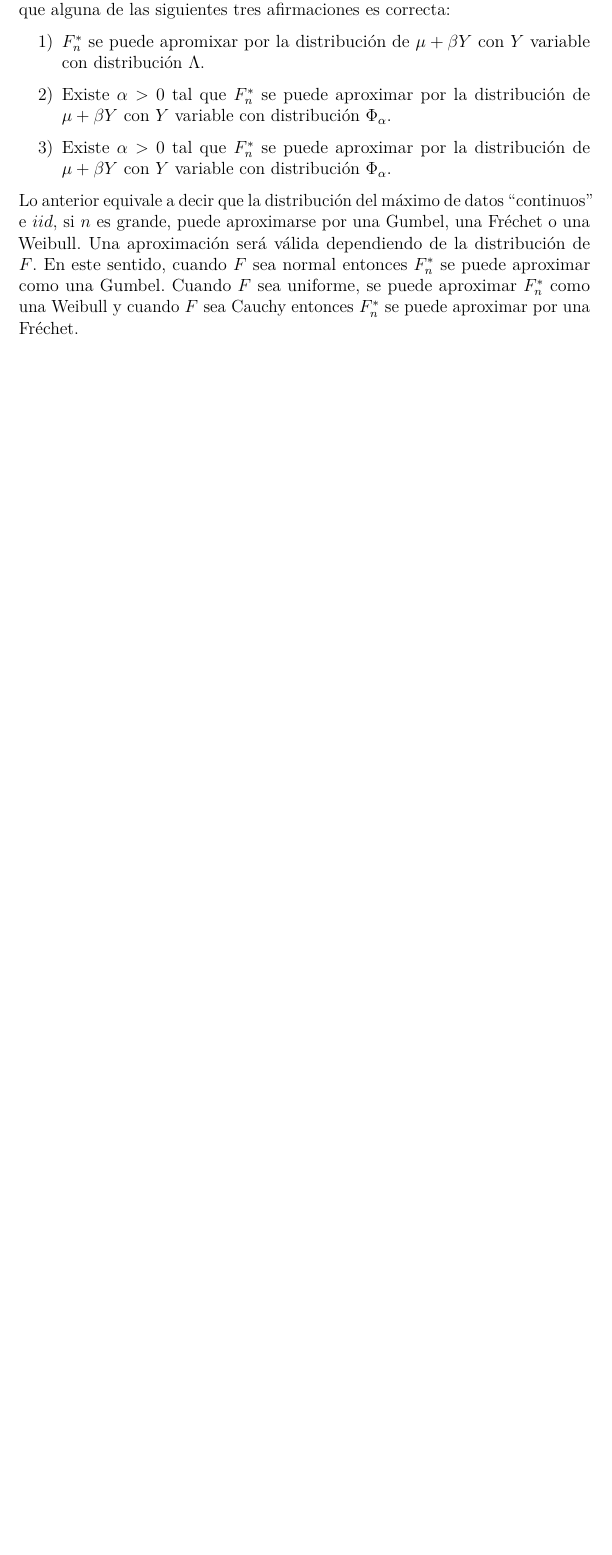
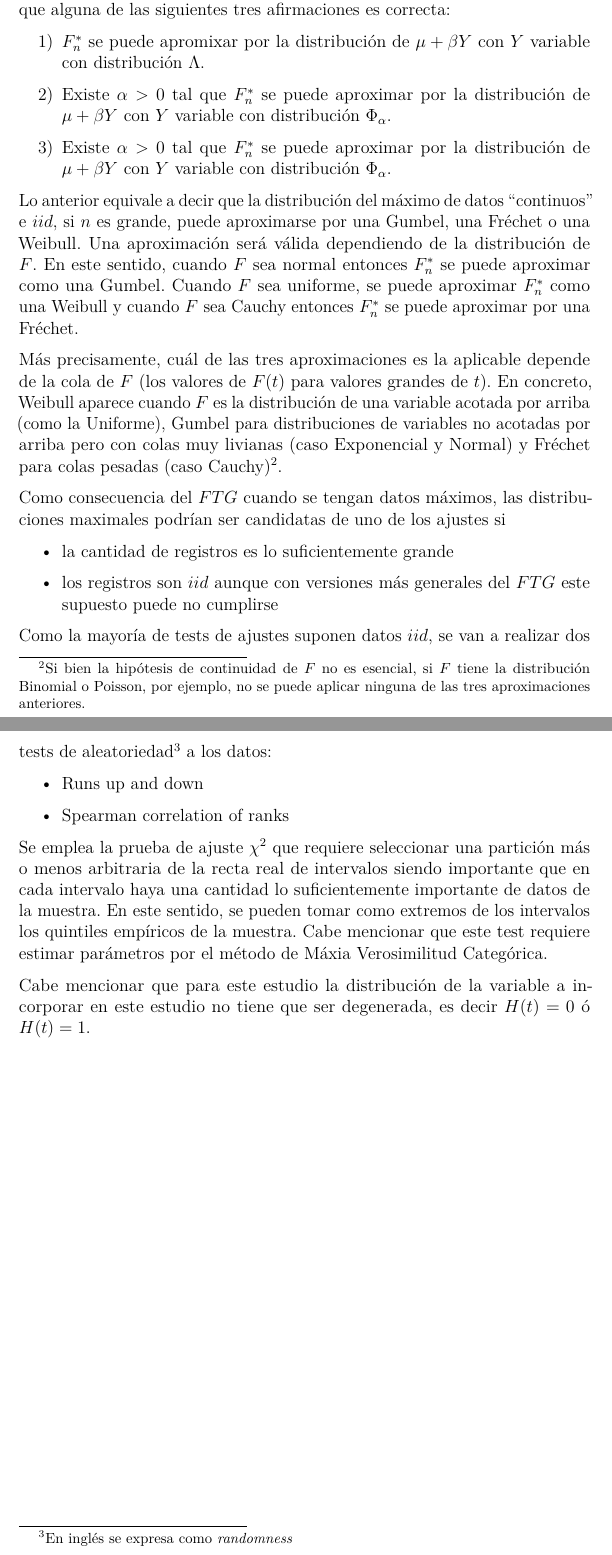
Before and after one commit to lmontaldo/estadistica_datos_extremos, a LaTeX document (extremales.tex): part of page 9 of 10 before the commit and two parts of pages 9 and 10 of 11 after it, the two joined at a grey line, cut so that both start at the same text, the shorter picture padded with empty space. Compiled offline with pdfLaTeX.

Commit message:
avances del texto

```diff
--- a/extremales.tex
+++ b/extremales.tex
@@ -350,6 +350,46 @@ sea normal entonces \(F_n^*\) se puede aproximar como una Gumbel. Cuando
 cuando \(F\) sea Cauchy entonces \(F_n^*\) se puede aproximar por una
 Fréchet.
 
+Más precisamente, cuál de las tres aproximaciones es la aplicable
+depende de la cola de \(F\) (los valores de \(F(t)\) para valores
+grandes de \(t\)). En concreto, Weibull aparece cuando \(F\) es la
+distribución de una variable acotada por arriba (como la Uniforme),
+Gumbel para distribuciones de variables no acotadas por arriba pero con
+colas muy livianas (caso Exponencial y Normal) y Fréchet para colas
+pesadas (caso
+Cauchy)\footnote{Si bien  la hipótesis de continuidad de $F$ no es esencial, si $F$ tiene
+la distribución Binomial o Poisson, por ejemplo, no se puede aplicar ninguna de las tres aproximaciones anteriores.}.
+
+Como consecuencia del \(FTG\) cuando se tengan datos máximos, las
+distribuciones maximales podrían ser candidatas de uno de los ajustes si
+
+\begin{itemize}
+\item la cantidad de registros es lo suficientemente grande
+\item los registros son $iid$ aunque con versiones más generales del $FTG$ este supuesto puede no cumplirse
+\end{itemize}
+
+Como la mayoría de tests de ajustes suponen datos \(iid\), se van a
+realizar dos tests de
+aleatoriedad\footnote{En inglés se expresa como \textit{randomness}} a
+los datos:
+
+\begin{itemize}
+\item  Runs up and down
+\item  Spearman correlation of ranks
+\end{itemize}
+
+Se emplea la prueba de ajuste \(\chi^2\) que requiere seleccionar una
+partición más o menos arbitraria de la recta real de intervalos siendo
+importante que en cada intervalo haya una cantidad lo suficientemente
+importante de datos de la muestra. En este sentido, se pueden tomar como
+extremos de los intervalos los quintiles empíricos de la muestra. Cabe
+mencionar que este test requiere estimar parámetros por el método de
+Máxia Verosimilitud Categórica.
+
+Cabe mencionar que para este estudio la distribución de la variable a
+incorporar en este estudio no tiene que ser degenerada, es decir
+\(H(t)=0\) ó \(H(t)=1\).
+
 \newpage
 
 \hypertarget{referencias-bibliogruxe1ficas}{%
```
Also changed, not shown: extremales.pdf, extremales_files/figure-latex/plot1-1.pdf, extremales_files/figure-latex/plot2-1.pdf, 1 other file.
